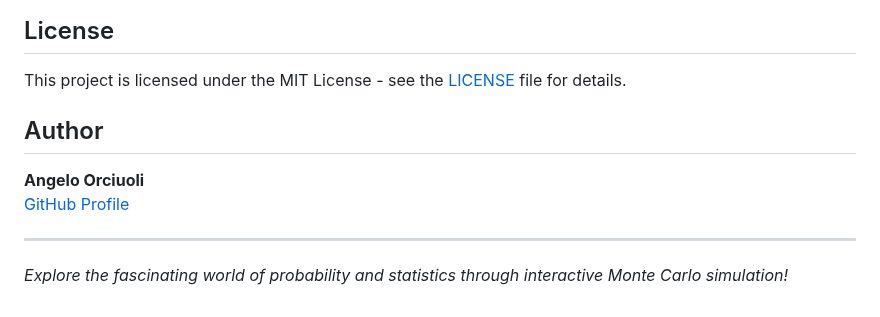
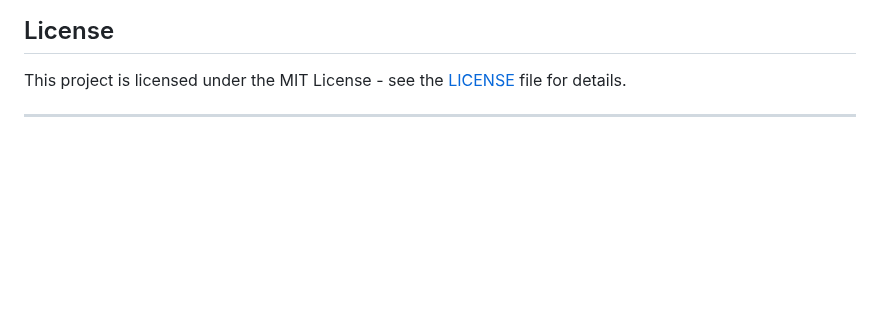
Before and after one commit to angelo-orciuoli/ds5100_project, a Markdown page: README.md, the part around one of its changes. Drawn GitHub-style; blank space fills up the shorter version.

```diff
--- a/README.md
+++ b/README.md
@@ -198,11 +138,4 @@ This project welcomes contributions! Areas for enhancement include:
 
 This project is licensed under the MIT License - see the [LICENSE](LICENSE) file for details.
 
-## Author
-
-**Angelo Orciuoli**
-[GitHub Profile](https://github.com/angelo-orciuoli)
-
 ---
-
-*Explore the fascinating world of probability and statistics through interactive Monte Carlo simulation!*
```
Also changed, not shown: other parts of README.md (+15 -75 lines).
